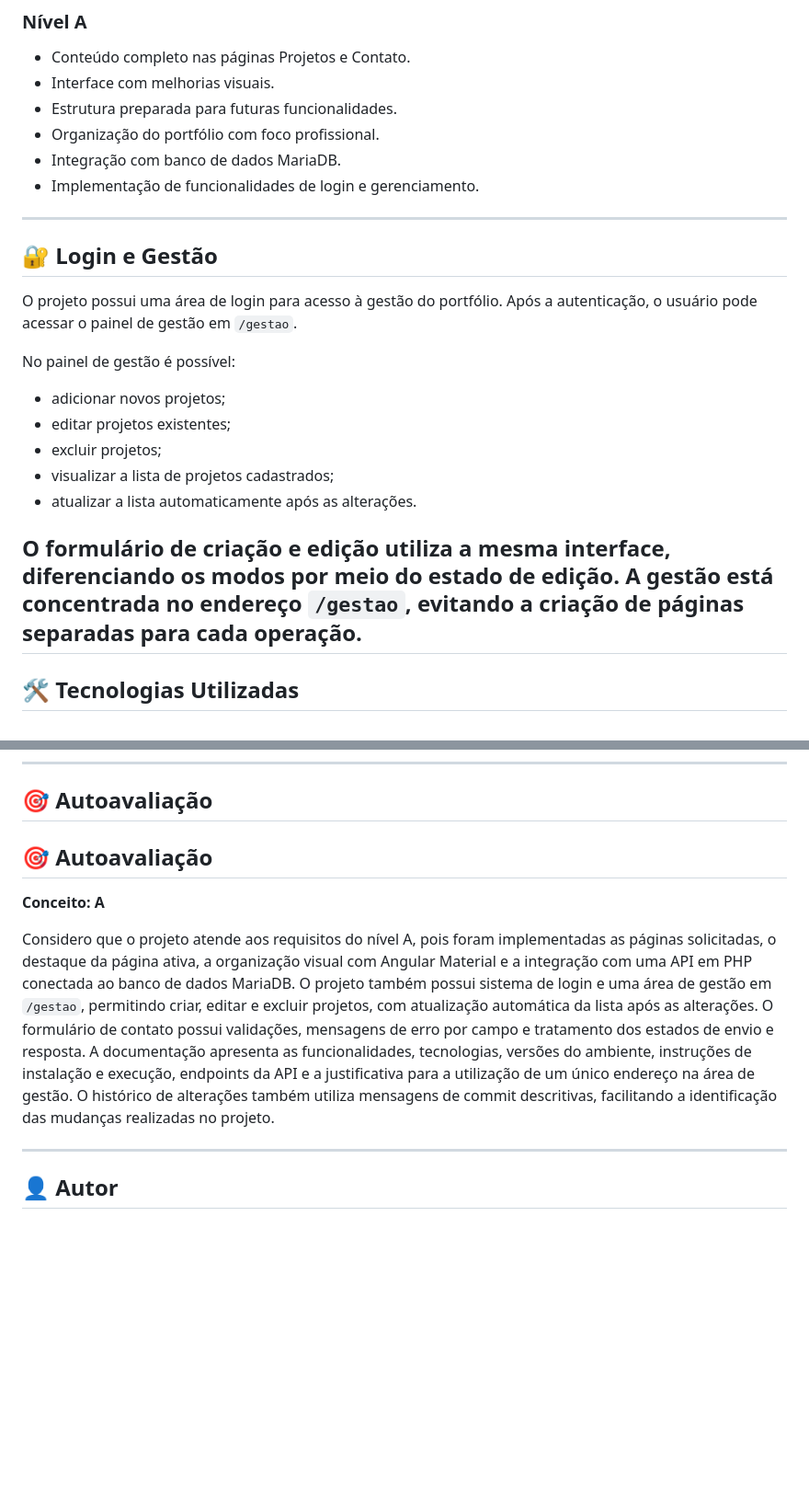
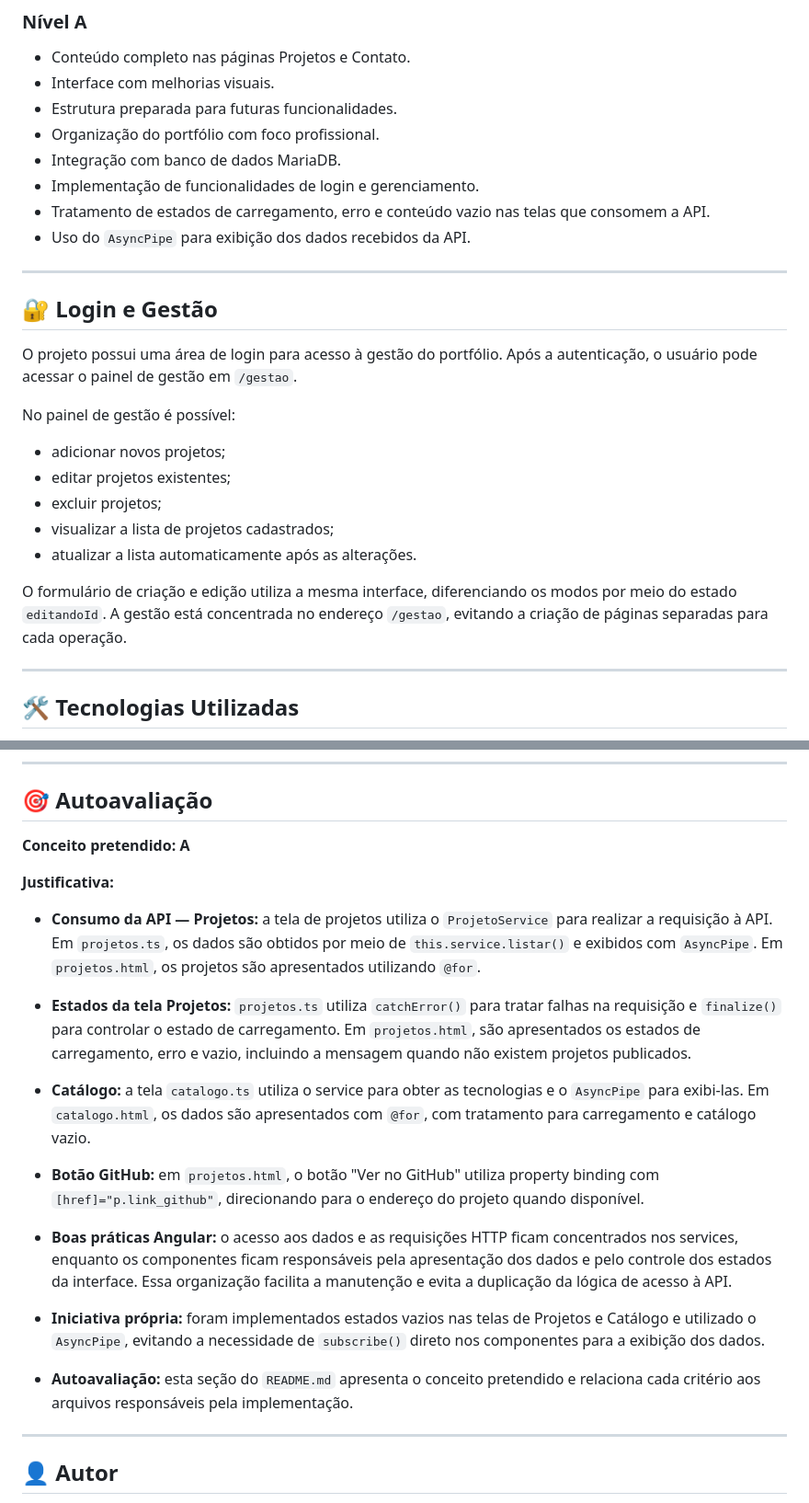
Before and after one commit to yasmirandaa/2026-DWII-portfolio-angular, a Markdown page: README.md, 2 parts joined by grey strips. Shown at 92% size. GitHub-like rendering; blank space fills up the shorter version.

Commit message:
Aula18: atualiza consumo da API e estados das telas

```diff
--- a/README.md
+++ b/README.md
@@ -36,20 +36,25 @@ O sistema também possui páginas de Início, Sobre, Projetos e Contato, além d
 * Organização do portfólio com foco profissional.
 * Integração com banco de dados MariaDB.
 * Implementação de funcionalidades de login e gerenciamento.
+* Tratamento de estados de carregamento, erro e conteúdo vazio nas telas que consomem a API.
+* Uso do `AsyncPipe` para exibição dos dados recebidos da API.
 
 ---
+
 ## 🔐 Login e Gestão
 
 O projeto possui uma área de login para acesso à gestão do portfólio. Após a autenticação, o usuário pode acessar o painel de gestão em `/gestao`.
 
 No painel de gestão é possível:
-- adicionar novos projetos;
-- editar projetos existentes;
-- excluir projetos;
-- visualizar a lista de projetos cadastrados;
-- atualizar a lista automaticamente após as alterações.
 
-O formulário de criação e edição utiliza a mesma interface, diferenciando os modos por meio do estado de edição. A gestão está concentrada no endereço `/gestao`, evitando a criação de páginas separadas para cada operação.
+* adicionar novos projetos;
+* editar projetos existentes;
+* excluir projetos;
+* visualizar a lista de projetos cadastrados;
+* atualizar a lista automaticamente após as alterações.
+
+O formulário de criação e edição utiliza a mesma interface, diferenciando os modos por meio do estado `editandoId`. A gestão está concentrada no endereço `/gestao`, evitando a criação de páginas separadas para cada operação.
+
 ---
 
 ## 🛠️ Tecnologias Utilizadas
@@ -194,11 +198,23 @@ Após o salvamento, o formulário é limpo, retorna ao modo de adição e a list
 
 ## 🎯 Autoavaliação
 
-## 🎯 Autoavaliação
+**Conceito pretendido: A**
 
-**Conceito: A**
+**Justificativa:**
 
-Considero que o projeto atende aos requisitos do nível A, pois foram implementadas as páginas solicitadas, o destaque da página ativa, a organização visual com Angular Material e a integração com uma API em PHP conectada ao banco de dados MariaDB. O projeto também possui sistema de login e uma área de gestão em `/gestao`, permitindo criar, editar e excluir projetos, com atualização automática da lista após as alterações. O formulário de contato possui validações, mensagens de erro por campo e tratamento dos estados de envio e resposta. A documentação apresenta as funcionalidades, tecnologias, versões do ambiente, instruções de instalação e execução, endpoints da API e a justificativa para a utilização de um único endereço na área de gestão. O histórico de alterações também utiliza mensagens de commit descritivas, facilitando a identificação das mudanças realizadas no projeto.
+* **Consumo da API — Projetos:** a tela de projetos utiliza o `ProjetoService` para realizar a requisição à API. Em `projetos.ts`, os dados são obtidos por meio de `this.service.listar()` e exibidos com `AsyncPipe`. Em `projetos.html`, os projetos são apresentados utilizando `@for`.
+
+* **Estados da tela Projetos:** `projetos.ts` utiliza `catchError()` para tratar falhas na requisição e `finalize()` para controlar o estado de carregamento. Em `projetos.html`, são apresentados os estados de carregamento, erro e vazio, incluindo a mensagem quando não existem projetos publicados.
+
+* **Catálogo:** a tela `catalogo.ts` utiliza o service para obter as tecnologias e o `AsyncPipe` para exibi-las. Em `catalogo.html`, os dados são apresentados com `@for`, com tratamento para carregamento e catálogo vazio.
+
+* **Botão GitHub:** em `projetos.html`, o botão "Ver no GitHub" utiliza property binding com `[href]="p.link_github"`, direcionando para o endereço do projeto quando disponível.
+
+* **Boas práticas Angular:** o acesso aos dados e as requisições HTTP ficam concentrados nos services, enquanto os componentes ficam responsáveis pela apresentação dos dados e pelo controle dos estados da interface. Essa organização facilita a manutenção e evita a duplicação da lógica de acesso à API.
+
+* **Iniciativa própria:** foram implementados estados vazios nas telas de Projetos e Catálogo e utilizado o `AsyncPipe`, evitando a necessidade de `subscribe()` direto nos componentes para a exibição dos dados.
+
+* **Autoavaliação:** esta seção do `README.md` apresenta o conceito pretendido e relaciona cada critério aos arquivos responsáveis pela implementação.
 
 ---
 
```
Also changed, not shown: other parts of README.md (+14 -15 lines).
